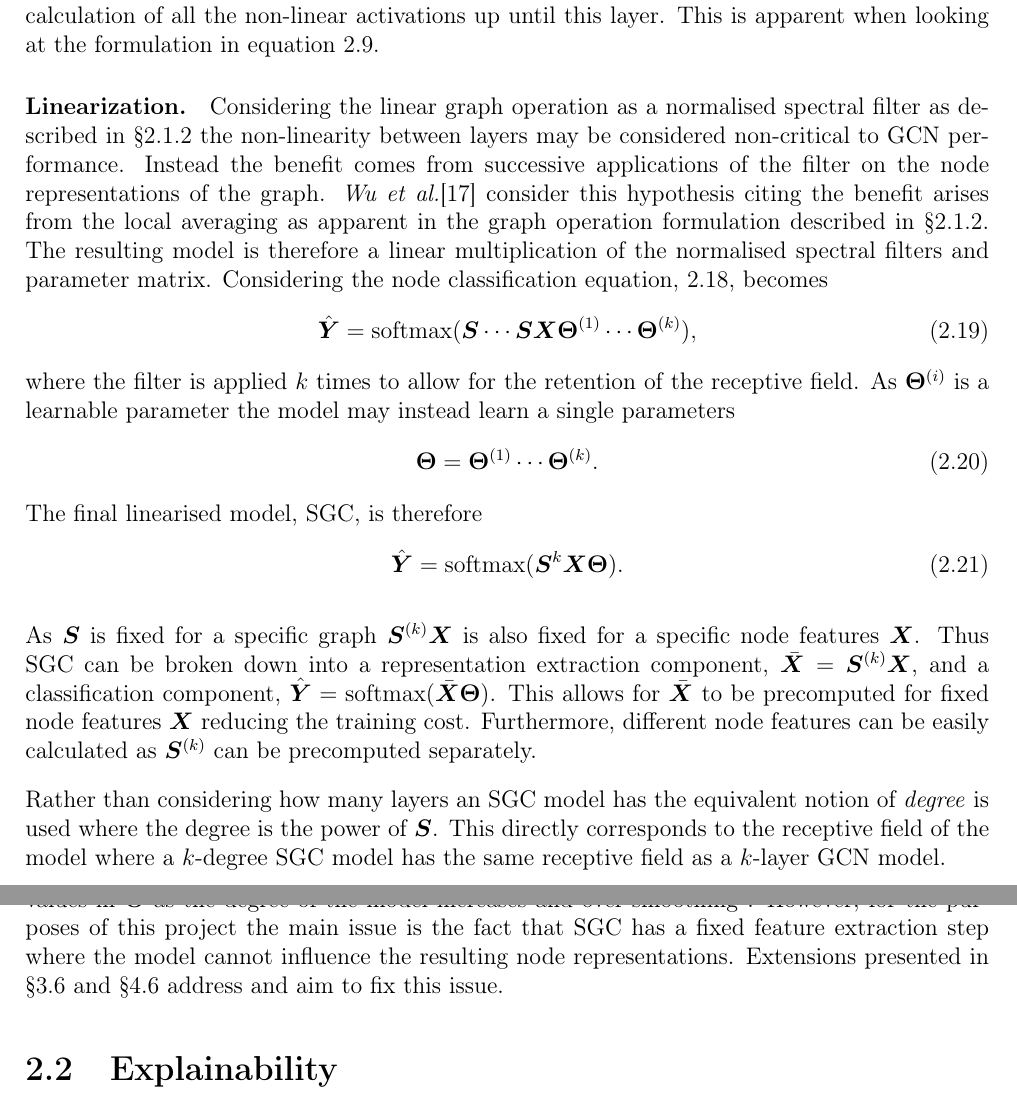
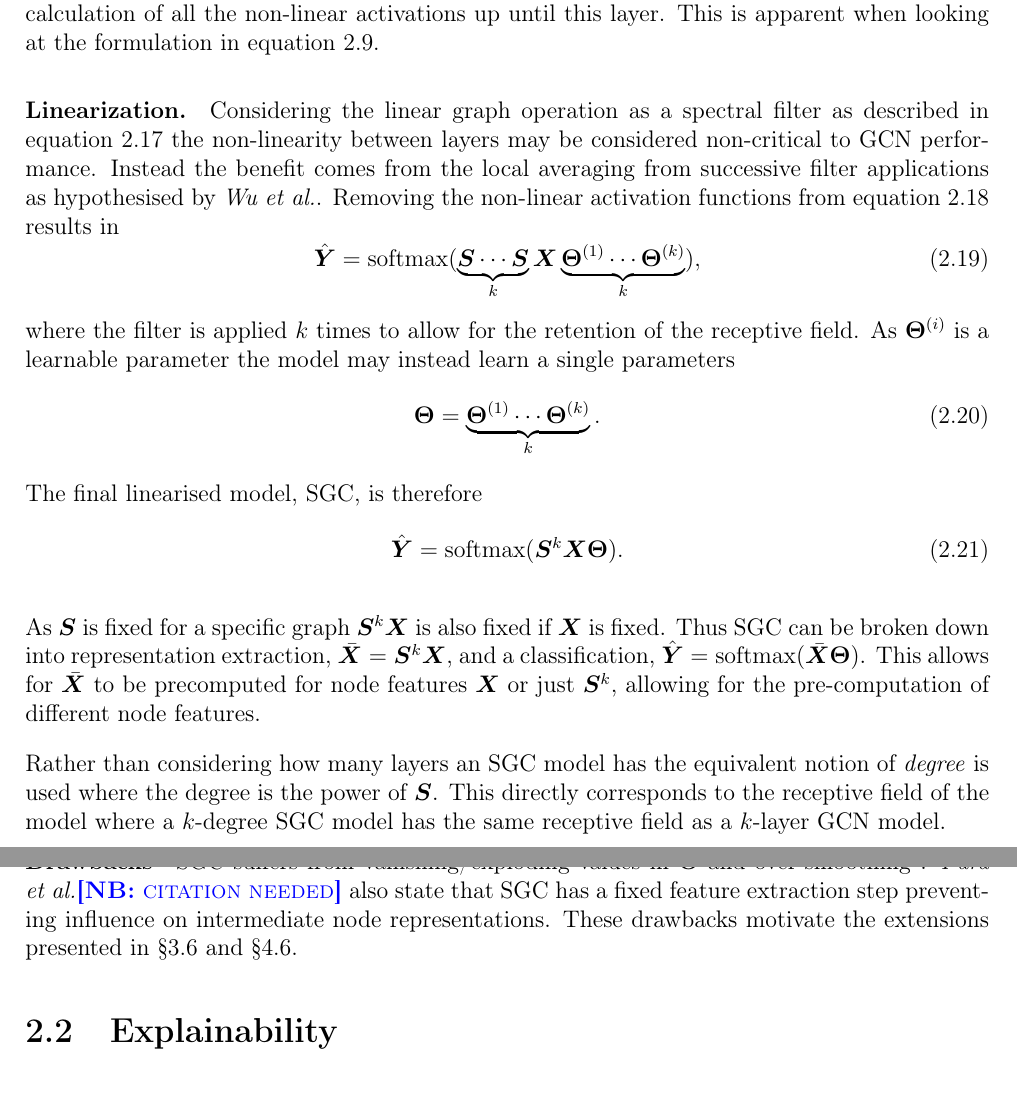
Before and after one commit to skyepurchase/Simplified_GNN_Concepts, a LaTeX thesis (diss/main.tex, which reads diss/chapters/preparation.tex): two parts of pages 14 and 15 of 73, joined at a grey line, cut so that both start at the same text. Compiled offline with pdfLaTeX.

Commit message:
subsection 2.1.3 SGC draft 2

```diff
--- a/diss/chapters/preparation.tex
+++ b/diss/chapters/preparation.tex
@@ -275,19 +275,19 @@ This means that the $k^{th}$-layer node representation requires the calculation
 This is apparent when looking at the formulation in equation \ref{eq:GCN1}.
 
 \paragraph{Linearization.}
-Considering the linear graph operation as a normalised spectral filter as described in \Sref{sec:conv} the non-linearity between layers may be considered non-critical to GCN performance.
-Instead the benefit comes from successive applications of the filter on the node representations of the graph.
-\textit{Wu et al.}\cite{wu2019simplifying} consider this hypothesis citing the benefit arises from the local averaging as apparent in the graph operation formulation described in \Sref{sec:conv}.
-The resulting model is therefore a linear multiplication of the normalised spectral filters and parameter matrix.
-Considering the node classification equation, \ref{eq:cls}, becomes
+Considering the linear graph operation as a spectral filter as described in equation \ref{eq:norm} the non-linearity between layers may be considered non-critical to GCN performance.
+Instead the benefit comes from the local averaging from successive filter applications as hypothesised by \textit{Wu et al.}.
+%\textit{Wu et al.}\cite{wu2019simplifying} consider this hypothesis citing the benefit arises from the local averaging as apparent in the graph operation formulation described in \Sref{sec:conv}.
+%The resulting model is therefore a linear multiplication of the normalised spectral filters and parameter matrix.
+Removing the non-linear activation functions from equation \ref{eq:cls} results in
 \begin{equation}
-    \hat\mY = \operatorname{softmax}(\mS\cdots\mS\mX\bm{\Theta}^{(1)}\cdots\bm{\Theta}^{(k)}),
+    \hat\mY = \operatorname{softmax}(\underbrace{\mS\cdots\mS}_k\mX\underbrace{\bm{\Theta}^{(1)}\cdots\bm{\Theta}^{(k)}}_k),
 \end{equation}
 where the filter is applied $k$ times to allow for the retention of the receptive field.
 As $\bm{\Theta}^{(i)}$ is a learnable parameter the model may instead learn a single parameters
 \begin{equation}
     \label{eq:theta}
-    \bm{\Theta} = \bm{\Theta}^{(1)}\cdots\bm{\Theta}^{(k)}.
+    \bm{\Theta} = \underbrace{\bm{\Theta}^{(1)}\cdots\bm{\Theta}^{(k)}}_k.
 \end{equation}
 The final linearised model, SGC, is therefore
 \begin{equation}
@@ -295,19 +295,18 @@ The final linearised model, SGC, is therefore
     \hat\mY = \operatorname{softmax}(\mS^{k}\mX\bm{\Theta}).
 \end{equation}
 
-As $\mS$ is fixed for a specific graph $\mS^{(k)}\mX$ is also fixed for a specific node features $\mX$.
-Thus SGC can be broken down into a representation extraction component, $\bar\mX = \mS^{(k)}\mX$, and a classification component, $\hat\mY = \operatorname{softmax}(\bar\mX\bm{\Theta})$.
-This allows for $\bar\mX$ to be precomputed for fixed node features $\mX$ reducing the training cost.
-Furthermore, different node features can be easily calculated as $\mS^{(k)}$ can be precomputed separately.
+As $\mS$ is fixed for a specific graph $\mS^k\mX$ is also fixed if $\mX$ is fixed.
+Thus SGC can be broken down into representation extraction, $\bar\mX = \mS^k\mX$, and a classification, $\hat\mY = \operatorname{softmax}(\bar\mX\bm{\Theta})$.
+This allows for $\bar\mX$ to be precomputed for node features $\mX$ or just $\mS^k$, allowing for the pre-computation of different node features.
+%Furthermore, different node features can be quickly calculated as $\mS^k$ can be precomputed.
 
 Rather than considering how many layers an SGC model has the equivalent notion of \emph{degree} is used where the degree is the power of $\mS$.
 This directly corresponds to the receptive field of the model where a $k$-degree SGC model has the same receptive field as a $k$-layer GCN model.
 
 \paragraph{Drawbacks}
-\note{\textit{Chanpuriya et al.}\cite{chanpuriya2022simplified} does not explicitly suggest this, I thought I had seen it somewhere but maybe not}
-of SGC include vanishing/exploding values in $\bm{\Theta}$ as the degree of the model increases and over-smoothing\footnote{where the node representations become increasingly uniform as the increased receptive field of the model results in a global averaging of the graphs nodes.}.
-However, for the purposes of this project the main issue is the fact that SGC has a fixed feature extraction step where the model cannot influence the resulting node representations.
-Extensions presented in \Sref{sec:extensions-imp} and \Sref{sec:extension-eval} address and aim to fix this issue.
+SGC suffers from vanishing/exploding values in $\bm{\Theta}$ and over-smoothing\footnote{where the node representations become increasingly uniform as the increased receptive field of the model results in a global averaging of the graphs nodes.}.
+\textit{Para et al.}\note{citation needed} also state that SGC has a fixed feature extraction step preventing influence on intermediate node representations.
+These drawbacks motivate the extensions presented in \Sref{sec:extensions-imp} and \Sref{sec:extension-eval}.
 
 %The fomulation in equation \ref{GCN-as-GNN} highlights that at after each layer each node representation includes a representation of its immediate neighbours.
 %This means that the $k^{th}$-layer node representations are influenced by the node representations at most $k$-hops away.
```
